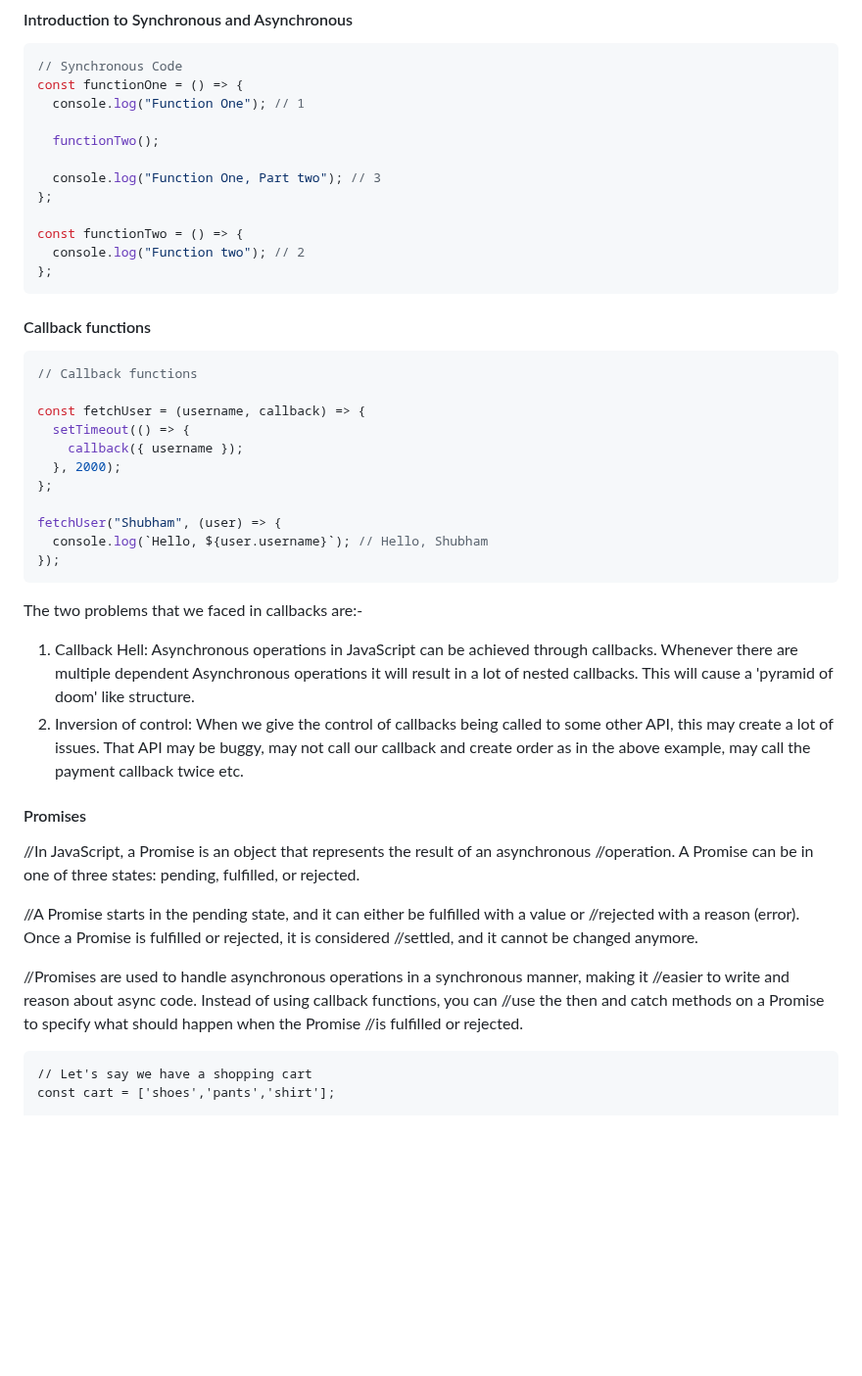
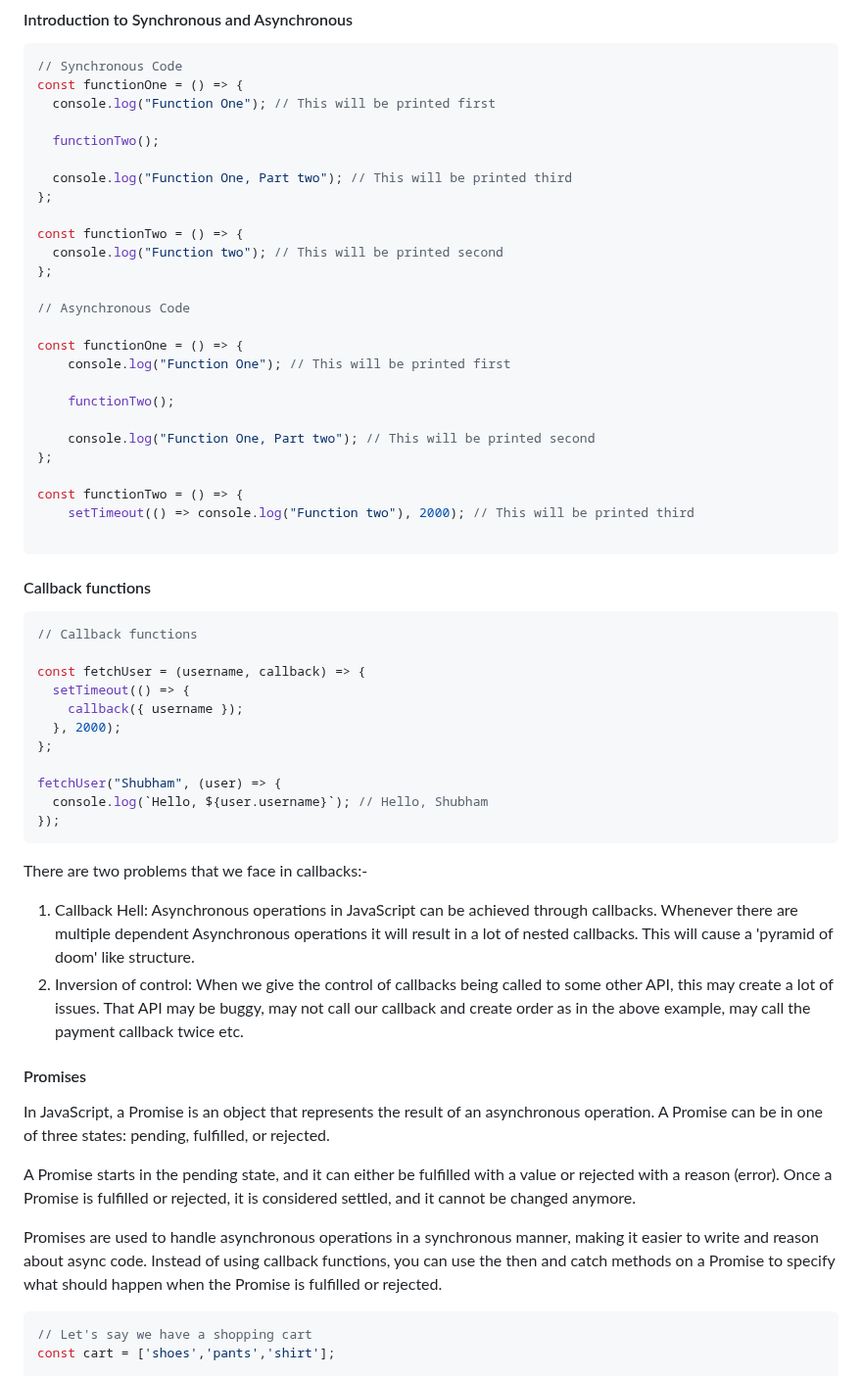
Before and after one commit to ShubhamSKadam/JavaScript-Mastery, a Markdown page: 12_Asynchronous_Concepts/12.md, the part around one of its changes. Shown at 98% size. Rendered like a GitHub page; blank space fills up the shorter version.

````diff
--- a/12_Asynchronous_Concepts/12.md
+++ b/12_Asynchronous_Concepts/12.md
@@ -24,16 +24,30 @@ console.log("logging in the bottom");
 ```js
 // Synchronous Code
 const functionOne = () => {
-  console.log("Function One"); // 1
+  console.log("Function One"); // This will be printed first
 
   functionTwo();
 
-  console.log("Function One, Part two"); // 3
+  console.log("Function One, Part two"); // This will be printed third
 };
 
 const functionTwo = () => {
-  console.log("Function two"); // 2
+  console.log("Function two"); // This will be printed second
 };
+
+// Asynchronous Code
+
+const functionOne = () => {
+    console.log("Function One"); // This will be printed first
+
+    functionTwo();
+
+    console.log("Function One, Part two"); // This will be printed second
+};
+
+const functionTwo = () => {
+    setTimeout(() => console.log("Function two"), 2000); // This will be printed third
+
 ```
 
 #### Callback functions
@@ -52,20 +66,20 @@ fetchUser("Shubham", (user) => {
 });
 ```
 
-The two problems that we faced in callbacks are:-
+There are two problems that we face in callbacks:-
 
 1. Callback Hell: Asynchronous operations in JavaScript can be achieved through callbacks. Whenever there are multiple dependent Asynchronous operations it will result in a lot of nested callbacks. This will cause a 'pyramid of doom' like structure.
 2. Inversion of control: When we give the control of callbacks being called to some other API, this may create a lot of issues. That API may be buggy, may not call our callback and create order as in the above example, may call the payment callback twice etc.
 
 #### Promises
 
-//In JavaScript, a Promise is an object that represents the result of an asynchronous //operation. A Promise can be in one of three states: pending, fulfilled, or rejected.
+In JavaScript, a Promise is an object that represents the result of an asynchronous operation. A Promise can be in one of three states: pending, fulfilled, or rejected.
 
-//A Promise starts in the pending state, and it can either be fulfilled with a value or //rejected with a reason (error). Once a Promise is fulfilled or rejected, it is considered //settled, and it cannot be changed anymore.
+A Promise starts in the pending state, and it can either be fulfilled with a value or rejected with a reason (error). Once a Promise is fulfilled or rejected, it is considered settled, and it cannot be changed anymore.
 
-//Promises are used to handle asynchronous operations in a synchronous manner, making it //easier to write and reason about async code. Instead of using callback functions, you can //use the then and catch methods on a Promise to specify what should happen when the Promise //is fulfilled or rejected.
+Promises are used to handle asynchronous operations in a synchronous manner, making it easier to write and reason about async code. Instead of using callback functions, you can use the then and catch methods on a Promise to specify what should happen when the Promise is fulfilled or rejected.
 
-```js{
+```js
 // Let's say we have a shopping cart
 const cart = ['shoes','pants','shirt'];
 
````
Also changed, not shown: other parts of 12_Asynchronous_Concepts/12.md (+0 -35 lines).
